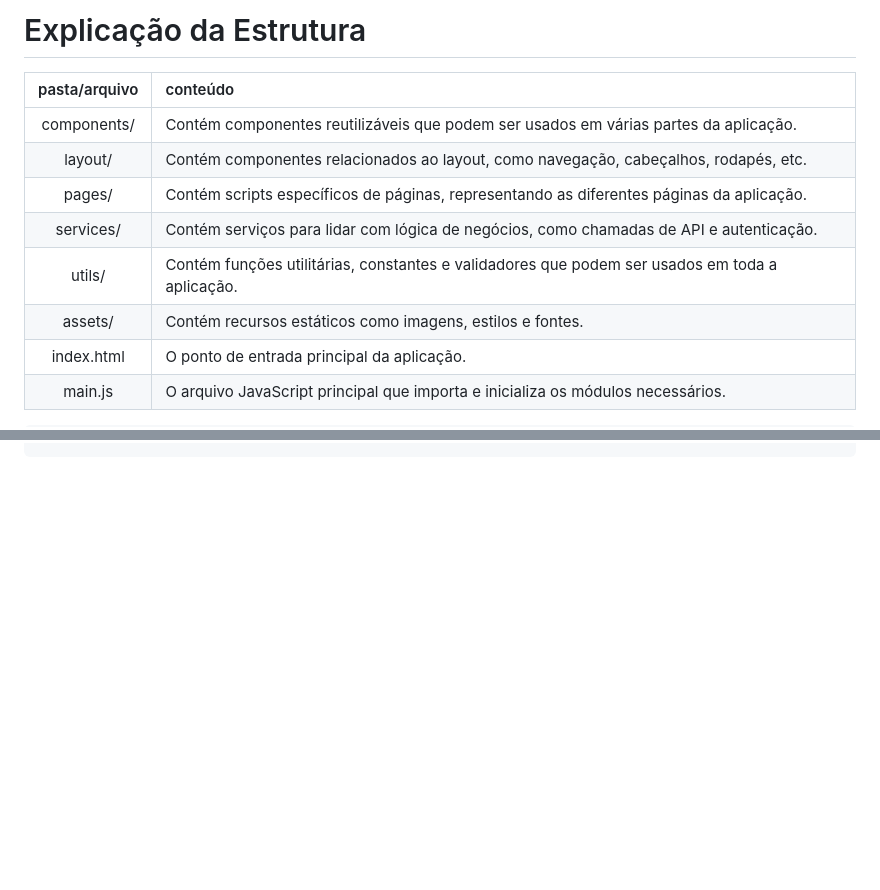
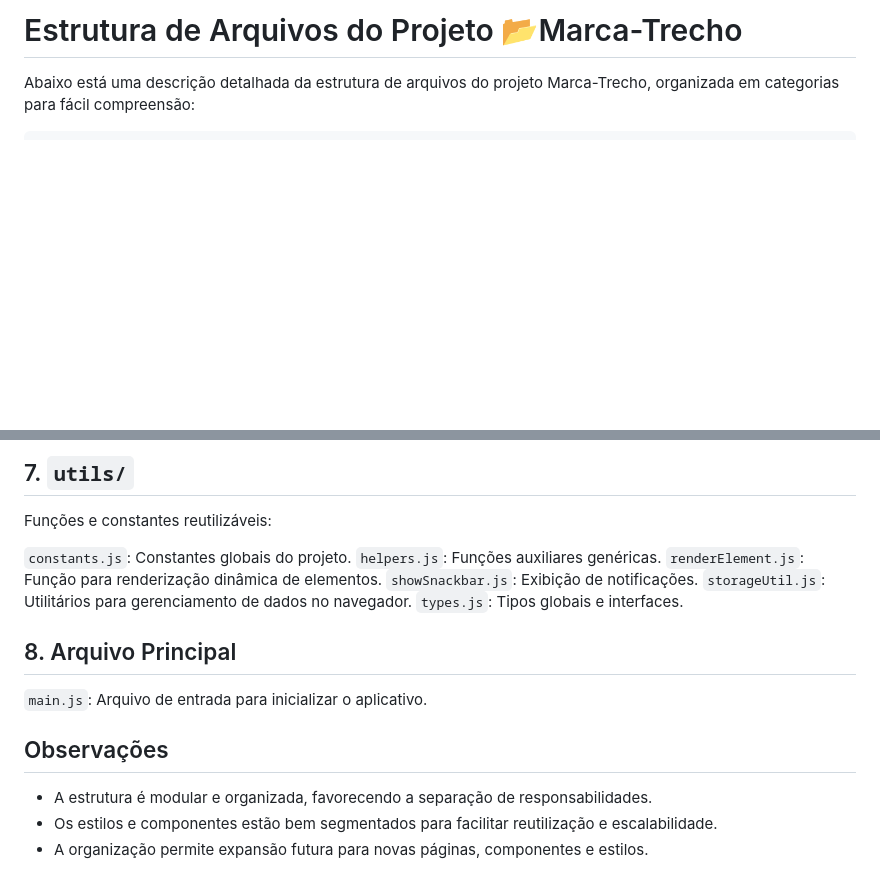
Before and after one commit to LeonardoConstantino/Marca-Trecho, a Markdown page: estrutura.md, 2 parts joined by grey strips. Rendered like a GitHub page; blank space fills up the shorter version.

````diff
--- a/estrutura.md
+++ b/estrutura.md
@@ -1,14 +1,6 @@
-# Explicação da Estrutura
+# Estrutura de Arquivos do Projeto 📂Marca-Trecho
 
-| pasta/arquivo | conteúdo |
-|:---:|:---|
-| components/ | Contém componentes reutilizáveis que podem ser usados em várias partes da aplicação. |
-| layout/ | Contém componentes relacionados ao layout, como navegação, cabeçalhos, rodapés, etc. |
-| pages/ | Contém scripts específicos de páginas, representando as diferentes páginas da aplicação. |
-| services/ | Contém serviços para lidar com lógica de negócios, como chamadas de API e autenticação. |
-| utils/ | Contém funções utilitárias, constantes e validadores que podem ser usados em toda a aplicação. |
-| assets/ | Contém recursos estáticos como imagens, estilos e fontes. |
-| index.html | O ponto de entrada principal da aplicação. |
-| main.js | O arquivo JavaScript principal que importa e inicializa os módulos necessários. |
+Abaixo está uma descrição detalhada da estrutura de arquivos do projeto Marca-Trecho, organizada em categorias para fácil compreensão:
+
 
 ```
@@ -127,0 +204,17 @@ styles/
+## 7. `utils/`
+Funções e constantes reutilizáveis:
+
+`constants.js`: Constantes globais do projeto.
+`helpers.js`: Funções auxiliares genéricas.
+`renderElement.js`: Função para renderização dinâmica de elementos.
+`showSnackbar.js`: Exibição de notificações.
+`storageUtil.js`: Utilitários para gerenciamento de dados no navegador.
+`types.js`: Tipos globais e interfaces.
+
+## 8. Arquivo Principal
+`main.js`: Arquivo de entrada para inicializar o aplicativo.
+
+## Observações
+- A estrutura é modular e organizada, favorecendo a separação de responsabilidades.
+- Os estilos e componentes estão bem segmentados para facilitar reutilização e escalabilidade.
+- A organização permite expansão futura para novas páginas, componentes e estilos.
````
Also changed, not shown: other parts of estrutura.md (+190 -106 lines).
